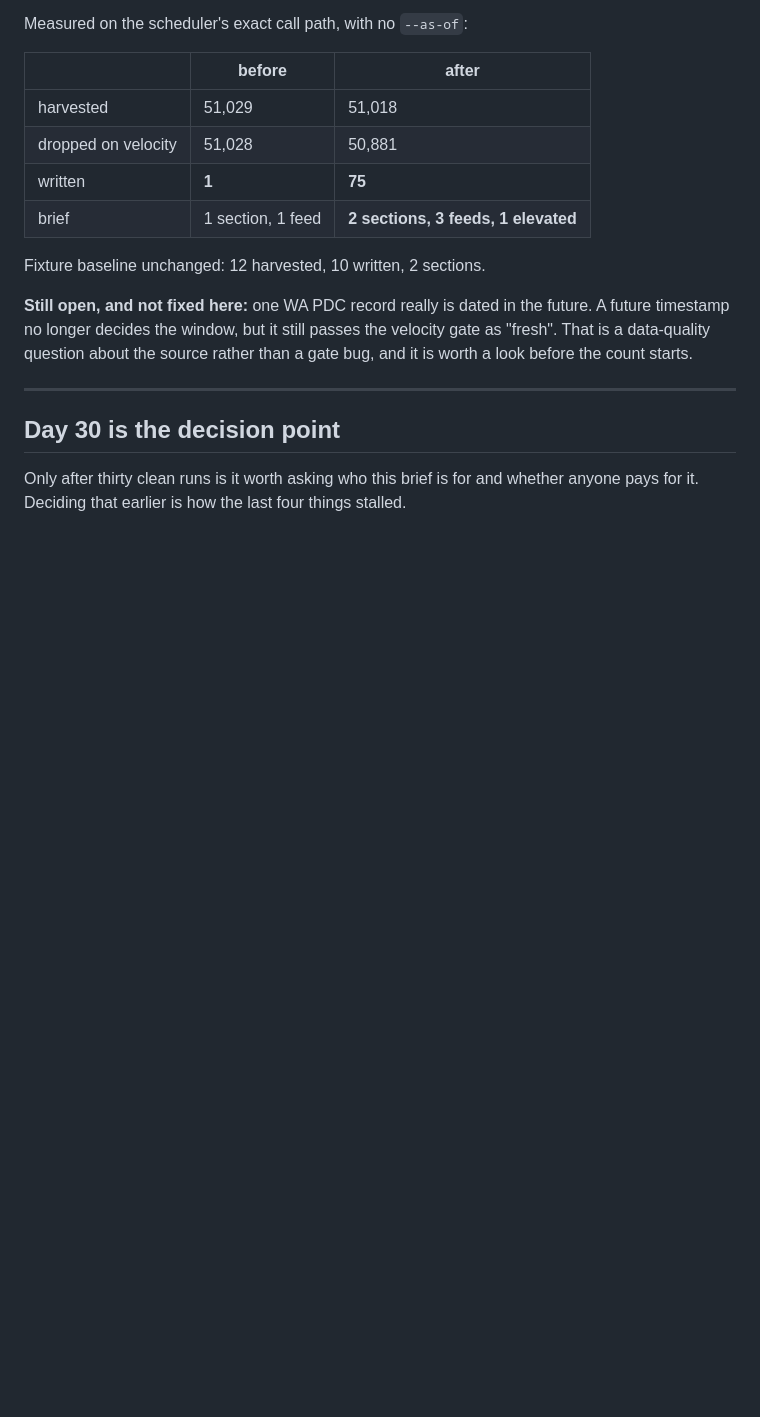
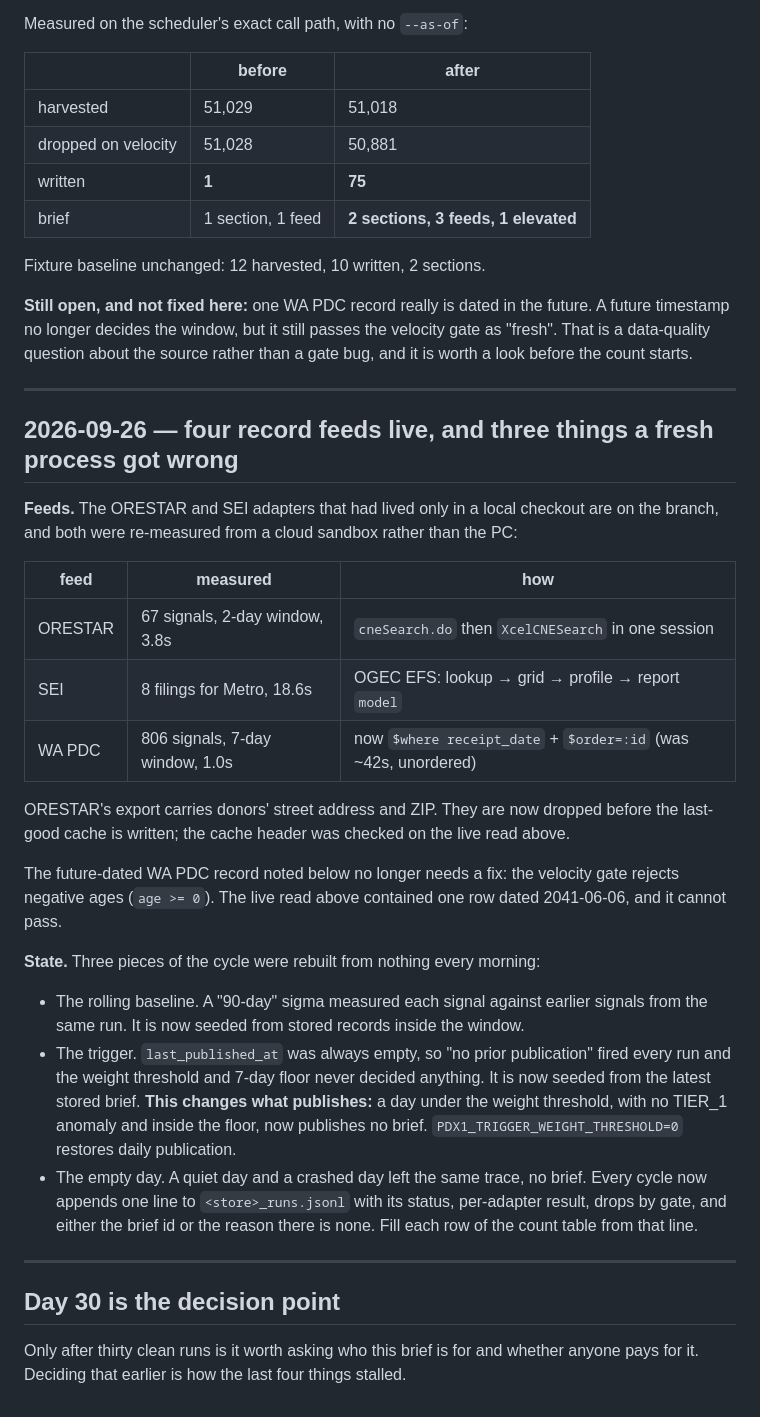
Before and after one commit to CLS-1000/pdx-1i, a Markdown page: SHIPPING.md, the part around one of its changes. GitHub-like rendering; blank space fills up the shorter version.

```diff
--- a/SHIPPING.md
+++ b/SHIPPING.md
@@ -480,6 +480,40 @@ and it is worth a look before the count starts.
 
 ---
 
+## 2026-09-26 — four record feeds live, and three things a fresh process got wrong
+
+**Feeds.** The ORESTAR and SEI adapters that had lived only in a local checkout are
+on the branch, and both were re-measured from a cloud sandbox rather than the PC:
+
+| feed | measured | how |
+|---|---|---|
+| ORESTAR | 67 signals, 2-day window, 3.8s | `cneSearch.do` then `XcelCNESearch` in one session |
+| SEI | 8 filings for Metro, 18.6s | OGEC EFS: lookup → grid → profile → report `model` |
+| WA PDC | 806 signals, 7-day window, 1.0s | now `$where receipt_date` + `$order=:id` (was ~42s, unordered) |
+
+ORESTAR's export carries donors' street address and ZIP. They are now dropped before
+the last-good cache is written; the cache header was checked on the live read above.
+
+The future-dated WA PDC record noted below no longer needs a fix: the velocity gate
+rejects negative ages (`age >= 0`). The live read above contained one row dated
+2041-06-06, and it cannot pass.
+
+**State.** Three pieces of the cycle were rebuilt from nothing every morning:
+
+- The rolling baseline. A "90-day" sigma measured each signal against earlier signals
+  from the same run. It is now seeded from stored records inside the window.
+- The trigger. `last_published_at` was always empty, so "no prior publication" fired
+  every run and the weight threshold and 7-day floor never decided anything. It is now
+  seeded from the latest stored brief. **This changes what publishes:** a day under
+  the weight threshold, with no TIER_1 anomaly and inside the floor, now publishes no
+  brief. `PDX1_TRIGGER_WEIGHT_THRESHOLD=0` restores daily publication.
+- The empty day. A quiet day and a crashed day left the same trace, no brief. Every
+  cycle now appends one line to `<store>_runs.jsonl` with its status, per-adapter
+  result, drops by gate, and either the brief id or the reason there is none. Fill
+  each row of the count table from that line.
+
+---
+
 ## Day 30 is the decision point
 
 Only after thirty clean runs is it worth asking who this brief is for and
```
Also changed, not shown: other parts of SHIPPING.md (+3 -3 lines), CLAUDE.md (+21 -14 lines), README.md (+13 -23 lines).
